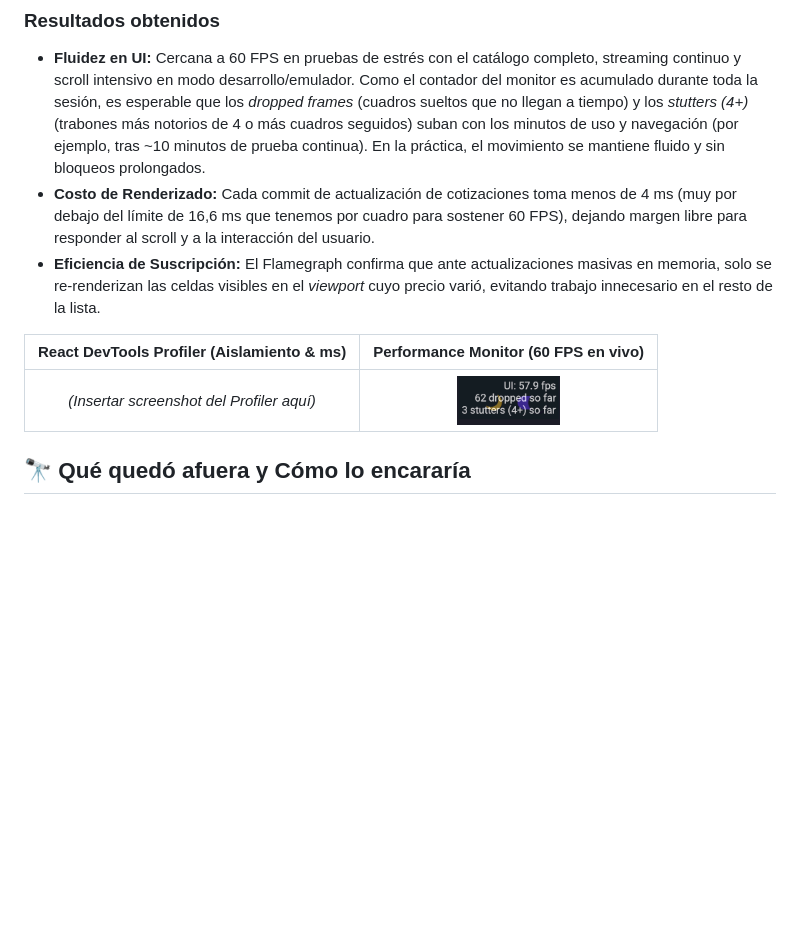
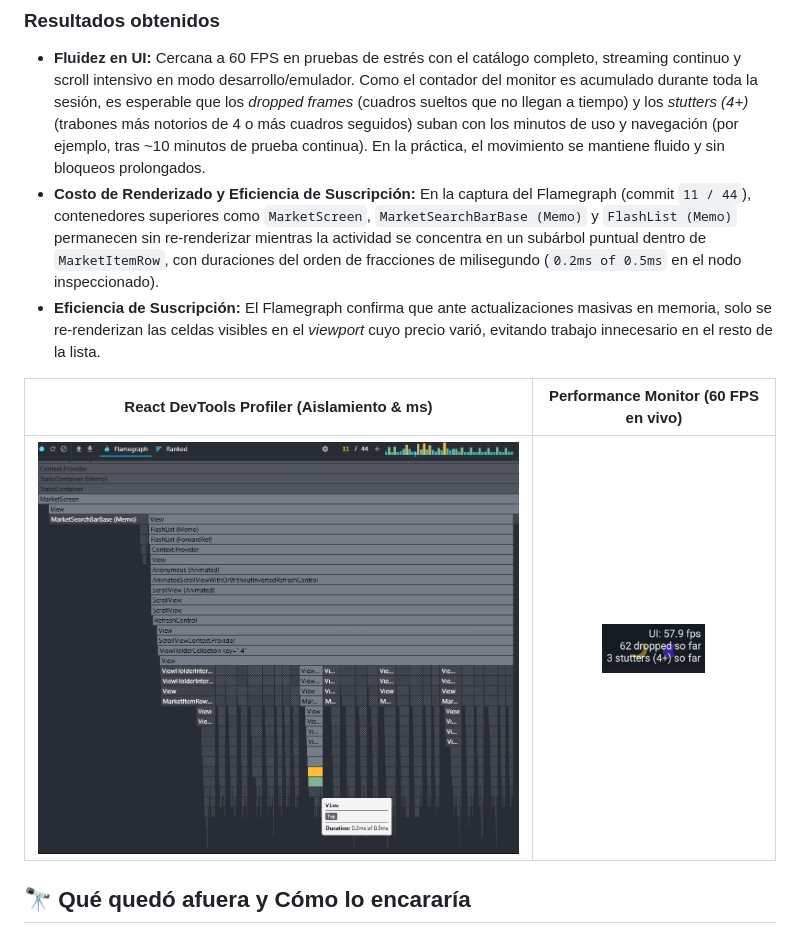
Before and after one commit to AleBattista/ReactNativeChallenge, a Markdown page: README.md, the part around the change. Drawn GitHub-style; pictures changed too: docs/screenshots/devtools-profiler.png (added); blank space fills up the shorter version.

Commit message:
docs: add devtools profiler screenshot and update render cost analysis in readme

```diff
--- a/README.md
+++ b/README.md
@@ -87,12 +87,12 @@ Para asegurar que la arquitectura de streaming atómico cumpla con los estándar
 
 ### Resultados obtenidos
 * **Fluidez en UI:** Cercana a 60 FPS en pruebas de estrés con el catálogo completo, streaming continuo y scroll intensivo en modo desarrollo/emulador. Como el contador del monitor es acumulado durante toda la sesión, es esperable que los *dropped frames* (cuadros sueltos que no llegan a tiempo) y los *stutters (4+)* (trabones más notorios de 4 o más cuadros seguidos) suban con los minutos de uso y navegación (por ejemplo, tras ~10 minutos de prueba continua). En la práctica, el movimiento se mantiene fluido y sin bloqueos prolongados.
-* **Costo de Renderizado:** Cada commit de actualización de cotizaciones toma menos de 4 ms (muy por debajo del límite de 16,6 ms que tenemos por cuadro para sostener 60 FPS), dejando margen libre para responder al scroll y a la interacción del usuario.
+* **Costo de Renderizado y Eficiencia de Suscripción:** En la captura del Flamegraph (commit `11 / 44`), contenedores superiores como `MarketScreen`, `MarketSearchBarBase (Memo)` y `FlashList (Memo)` permanecen sin re-renderizar mientras la actividad se concentra en un subárbol puntual dentro de `MarketItemRow`, con duraciones del orden de fracciones de milisegundo (`0.2ms of 0.5ms` en el nodo inspeccionado).
 * **Eficiencia de Suscripción:** El Flamegraph confirma que ante actualizaciones masivas en memoria, solo se re-renderizan las celdas visibles en el *viewport* cuyo precio varió, evitando trabajo innecesario en el resto de la lista.
 
 | React DevTools Profiler (Aislamiento & ms) |     Performance Monitor (60 FPS en vivo)      |
 | :----------------------------------------: | :-------------------------------------------: |
-| _(Insertar screenshot del Profiler aquí)_  | ![Performance Monitor](./docs/screenshots/perf-monitor.png) |
+| ![ DevTools Profiler](./docs/screenshots/devtools-profiler.png)  | ![Performance Monitor](./docs/screenshots/perf-monitor.png) |
 
 ## 🔭 Qué quedó afuera y Cómo lo encararía
 
```
